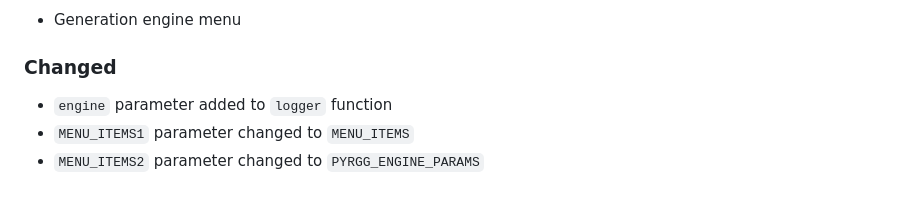
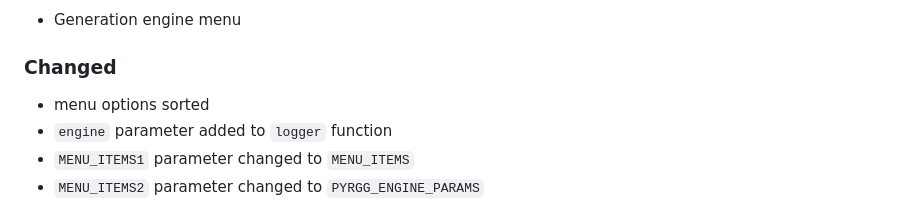
Before and after one commit to sepandhaghighi/pyrgg, a Markdown page: CHANGELOG.md, the part around the change. Rendered like a GitHub page.

Commit message:
log : changes logged.

```diff
--- a/CHANGELOG.md
+++ b/CHANGELOG.md
@@ -8,6 +8,7 @@ and this project adheres to [Semantic Versioning](http://semver.org/spec/v2.0.0.
 ### Added
 - Generation engine menu
 ### Changed
+- menu options sorted
 - `engine` parameter added to `logger` function
 - `MENU_ITEMS1` parameter changed to `MENU_ITEMS`
 - `MENU_ITEMS2` parameter changed to `PYRGG_ENGINE_PARAMS`
```
